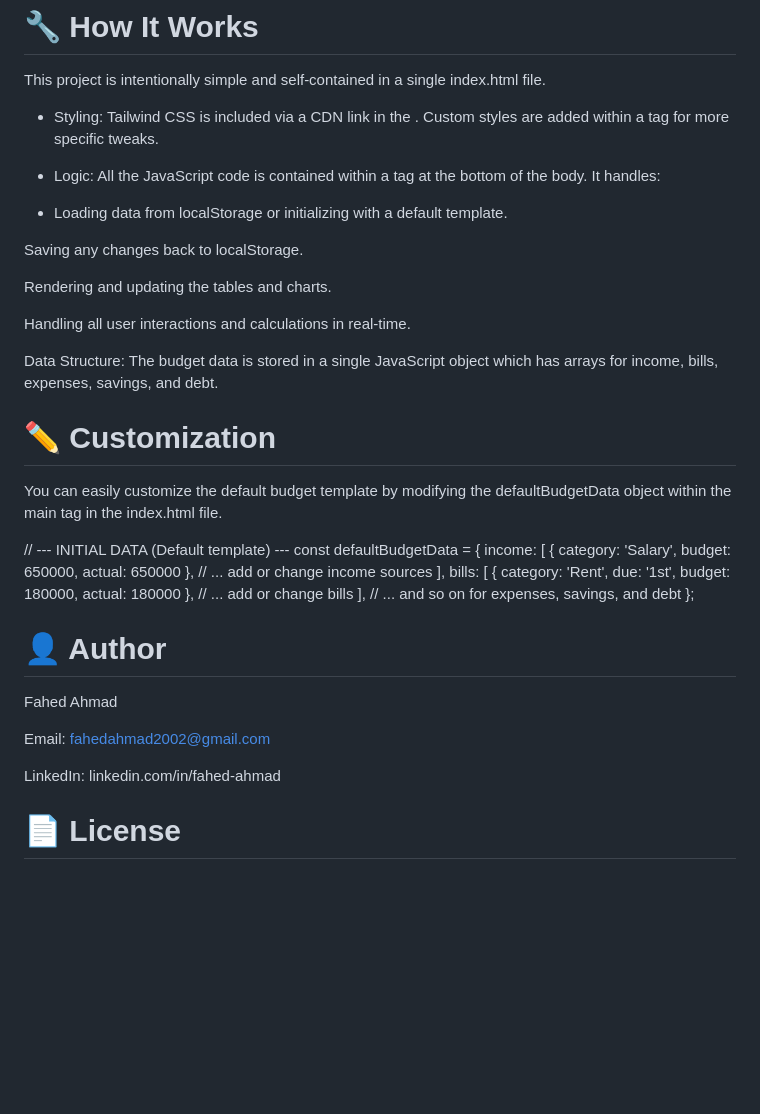
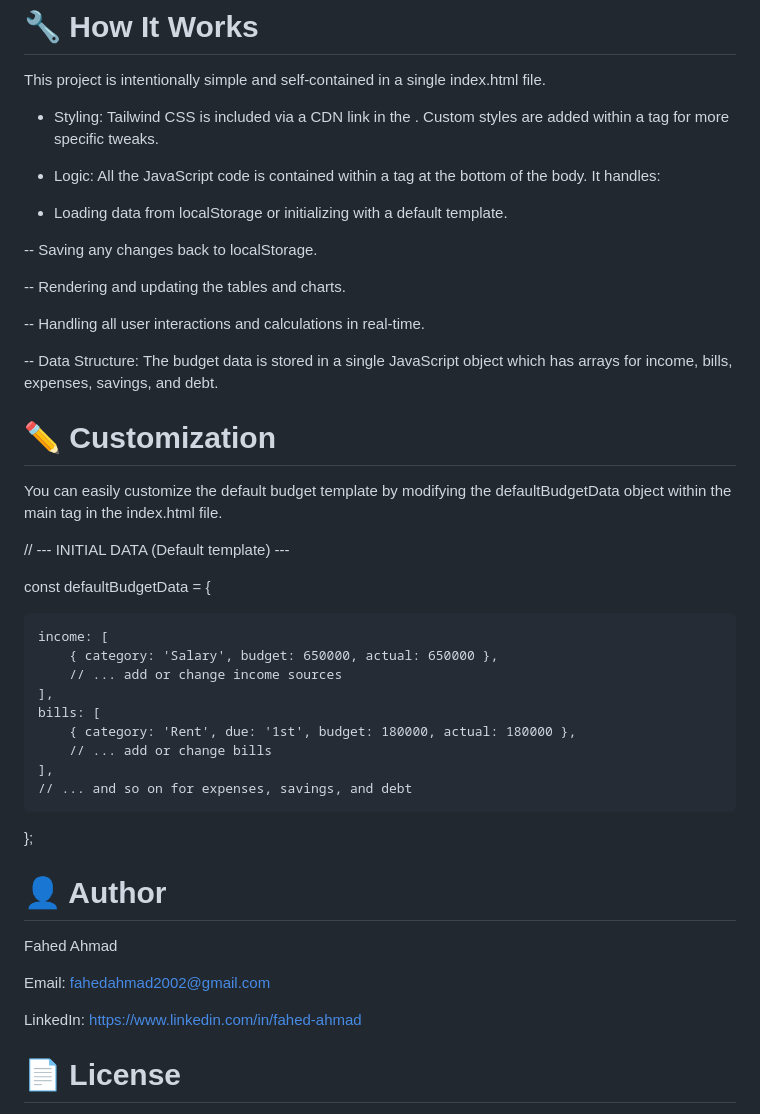
Before and after one commit to Fahed1401/Budget-Maker, a Markdown page: README.md, the part around the change. Rendered like a GitHub page; blank space fills up the shorter version.

```diff
--- a/README.md
+++ b/README.md
@@ -74,19 +74,21 @@ This project is intentionally simple and self-contained in a single index.html f
 
 - Loading data from localStorage or initializing with a default template.
 
-Saving any changes back to localStorage.
+-- Saving any changes back to localStorage.
 
-Rendering and updating the tables and charts.
+-- Rendering and updating the tables and charts.
 
-Handling all user interactions and calculations in real-time.
+-- Handling all user interactions and calculations in real-time.
 
-Data Structure: The budget data is stored in a single JavaScript object which has arrays for income, bills, expenses, savings, and debt.
+-- Data Structure: The budget data is stored in a single JavaScript object which has arrays for income, bills, expenses, savings, and debt.
 
 # ✏️ Customization
 You can easily customize the default budget template by modifying the defaultBudgetData object within the main <script> tag in the index.html file.
 
 // --- INITIAL DATA (Default template) ---
+
 const defaultBudgetData = {
+
     income: [
         { category: 'Salary', budget: 650000, actual: 650000 },
         // ... add or change income sources
@@ -103,7 +105,7 @@ Fahed Ahmad
 
 Email: fahedahmad2002@gmail.com
 
-LinkedIn: linkedin.com/in/fahed-ahmad
+LinkedIn: https://www.linkedin.com/in/fahed-ahmad
 
 # 📄 License
 This project is open-source and available under the MIT License.
```
